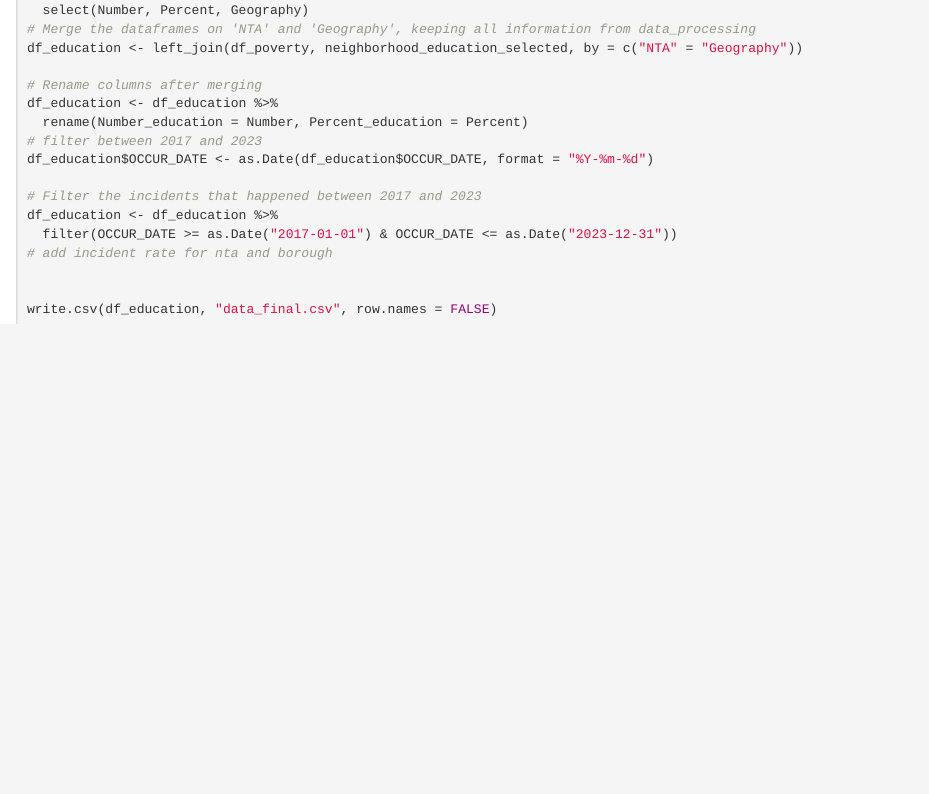
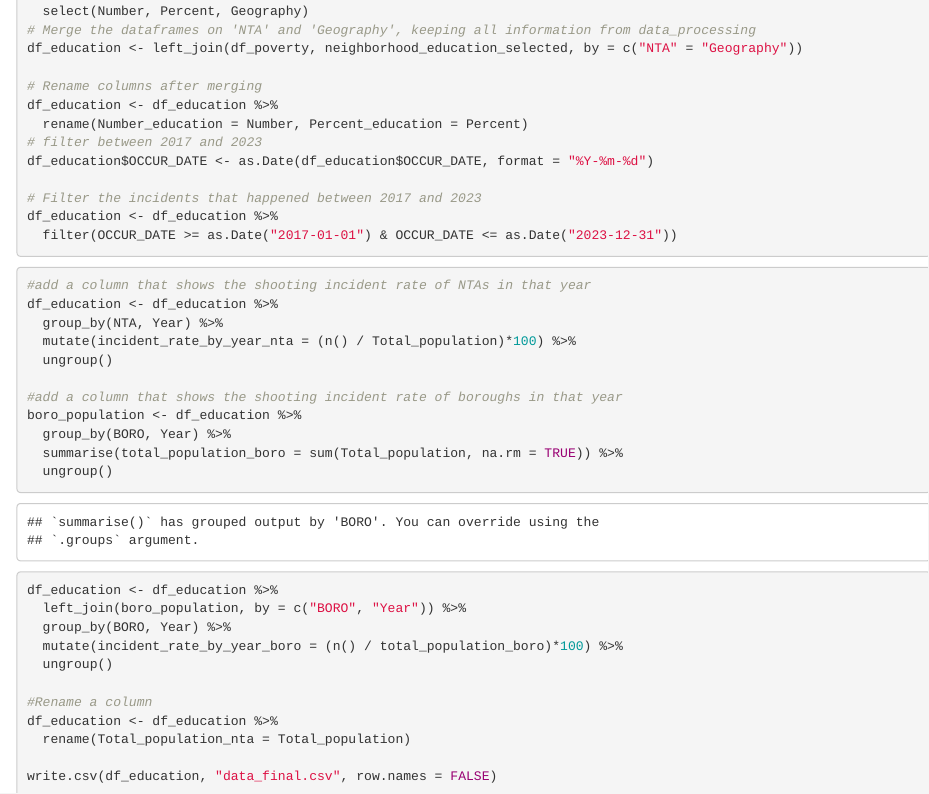
Before and after one commit to lin10lin/p8105_nyc_shooting, an R Markdown document (data_processing.Rmd): the page in a window 1100 px wide, from 4770 px down before the commit and from 4910 px down after it, so that both start at the same text. The pictures show the output file data_processing.html that the author committed with the source, opened offline.

Commit message:
Add incident rate information to the final dataset

````diff
--- a/data_processing.Rmd
+++ b/data_processing.Rmd
@@ -230,8 +230,30 @@ df_education$OCCUR_DATE <- as.Date(df_education$OCCUR_DATE, format = "%Y-%m-%d")
 # Filter the incidents that happened between 2017 and 2023
 df_education <- df_education %>%
   filter(OCCUR_DATE >= as.Date("2017-01-01") & OCCUR_DATE <= as.Date("2023-12-31"))
-# add incident rate for nta and borough
+```
 
+```{r}
+#add a column that shows the shooting incident rate of NTAs in that year
+df_education <- df_education %>%
+  group_by(NTA, Year) %>%
+  mutate(incident_rate_by_year_nta = (n() / Total_population)*100) %>%
+  ungroup()
+
+#add a column that shows the shooting incident rate of boroughs in that year
+boro_population <- df_education %>%
+  group_by(BORO, Year) %>%
+  summarise(total_population_boro = sum(Total_population, na.rm = TRUE)) %>%
+  ungroup()
+
+df_education <- df_education %>%
+  left_join(boro_population, by = c("BORO", "Year")) %>%
+  group_by(BORO, Year) %>%
+  mutate(incident_rate_by_year_boro = (n() / total_population_boro)*100) %>%
+  ungroup()
+
+#Rename a column
+df_education <- df_education %>%
+  rename(Total_population_nta = Total_population)
 
 write.csv(df_education, "data_final.csv", row.names = FALSE)
 ```
````
Also changed, not shown: data_processing.html, 1 other file.
